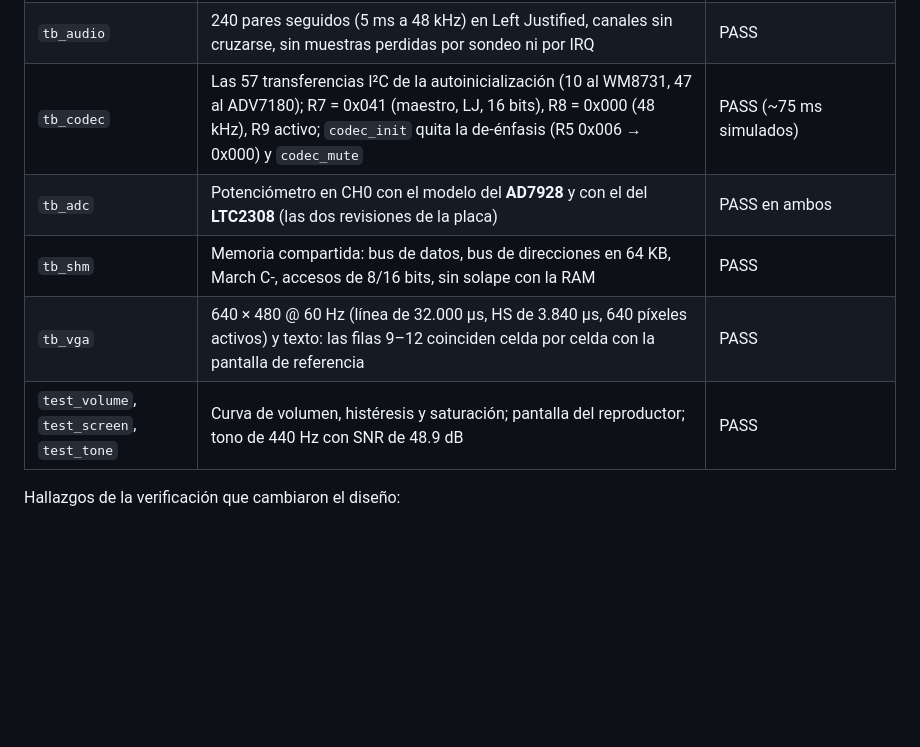
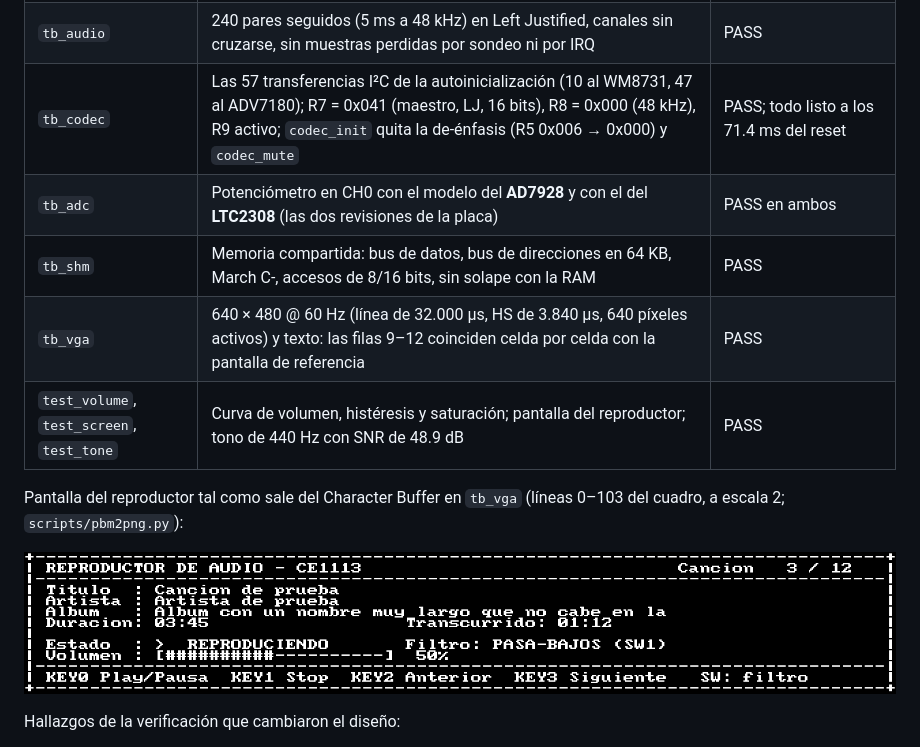
Before and after one commit to Randall-BL/EmpotradosProyecto2, a Markdown page: README.md, the part around the change. GitHub-like rendering; pictures changed too: docs/img/vga-simulada.png (added); blank space fills up the shorter version.

```diff
--- a/README.md
+++ b/README.md
@@ -152,11 +152,16 @@ make -C tests              # lógica portable en el PC
 |---|---|---|
 | `tb_pio` | Escritura de LEDR, lectura de SW, IRQ de cada KEY, pulsación simultánea, rebote, IRQ de SW | PASS; respuesta botón → LED **17 µs** (requisito < 200 ms) |
 | `tb_audio` | 240 pares seguidos (5 ms a 48 kHz) en Left Justified, canales sin cruzarse, sin muestras perdidas por sondeo ni por IRQ | PASS |
-| `tb_codec` | Las 57 transferencias I²C de la autoinicialización (10 al WM8731, 47 al ADV7180); R7 = 0x041 (maestro, LJ, 16 bits), R8 = 0x000 (48 kHz), R9 activo; `codec_init` quita la de-énfasis (R5 0x006 → 0x000) y `codec_mute` | PASS (~75 ms simulados) |
+| `tb_codec` | Las 57 transferencias I²C de la autoinicialización (10 al WM8731, 47 al ADV7180); R7 = 0x041 (maestro, LJ, 16 bits), R8 = 0x000 (48 kHz), R9 activo; `codec_init` quita la de-énfasis (R5 0x006 → 0x000) y `codec_mute` | PASS; todo listo a los 71.4 ms del reset |
 | `tb_adc` | Potenciómetro en CH0 con el modelo del **AD7928** y con el del **LTC2308** (las dos revisiones de la placa) | PASS en ambos |
 | `tb_shm` | Memoria compartida: bus de datos, bus de direcciones en 64 KB, March C-, accesos de 8/16 bits, sin solape con la RAM | PASS |
 | `tb_vga` | 640 × 480 @ 60 Hz (línea de 32.000 µs, HS de 3.840 µs, 640 píxeles activos) y texto: las filas 9–12 coinciden celda por celda con la pantalla de referencia | PASS |
 | `test_volume`, `test_screen`, `test_tone` | Curva de volumen, histéresis y saturación; pantalla del reproductor; tono de 440 Hz con SNR de 48.9 dB | PASS |
+
+Pantalla del reproductor tal como sale del Character Buffer en `tb_vga` (líneas 0–103
+del cuadro, a escala 2; `scripts/pbm2png.py`):
+
+![Pantalla VGA simulada](docs/img/vga-simulada.png)
 
 Hallazgos de la verificación que cambiaron el diseño:
 
```
Also changed, not shown: TODO.md (+2 -2 lines), 3 other files.
